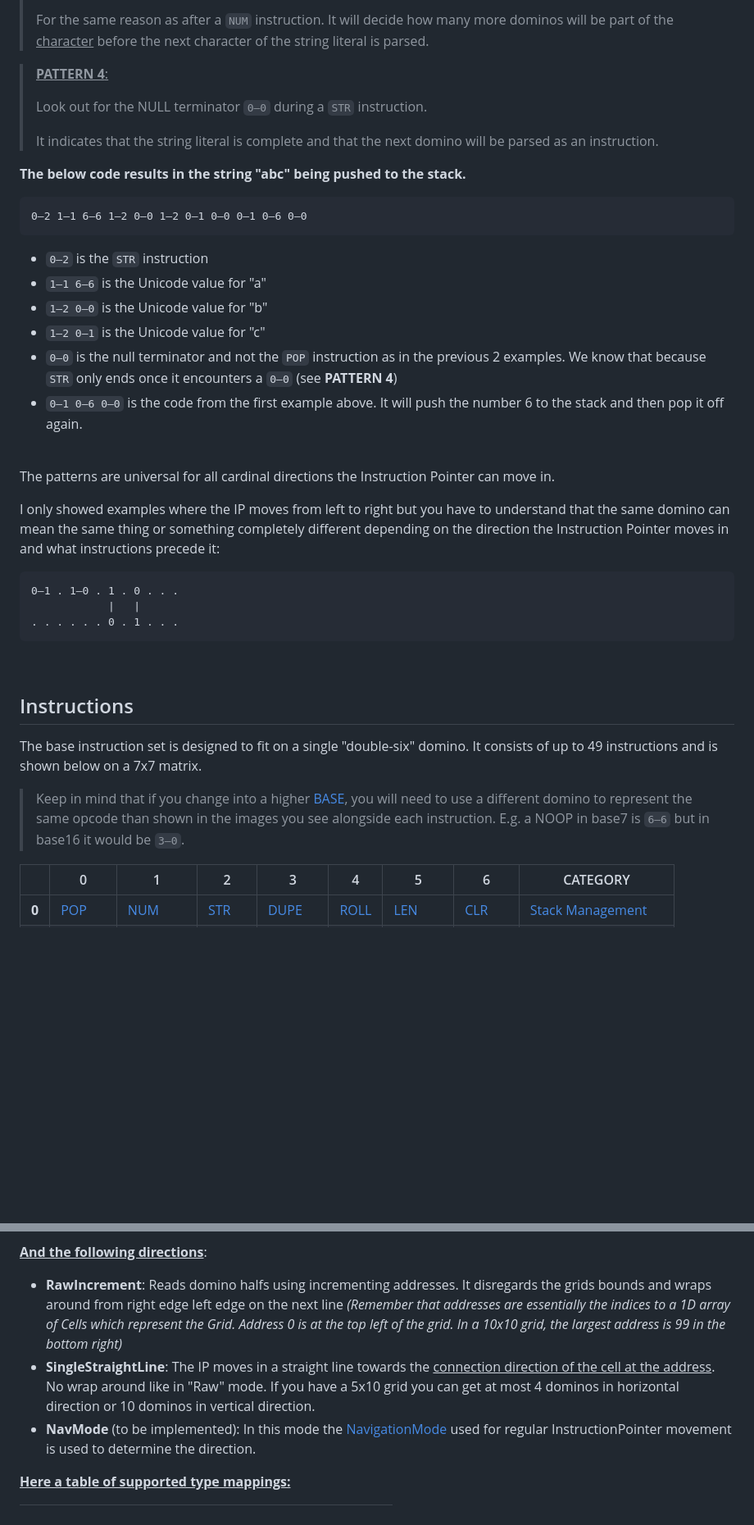
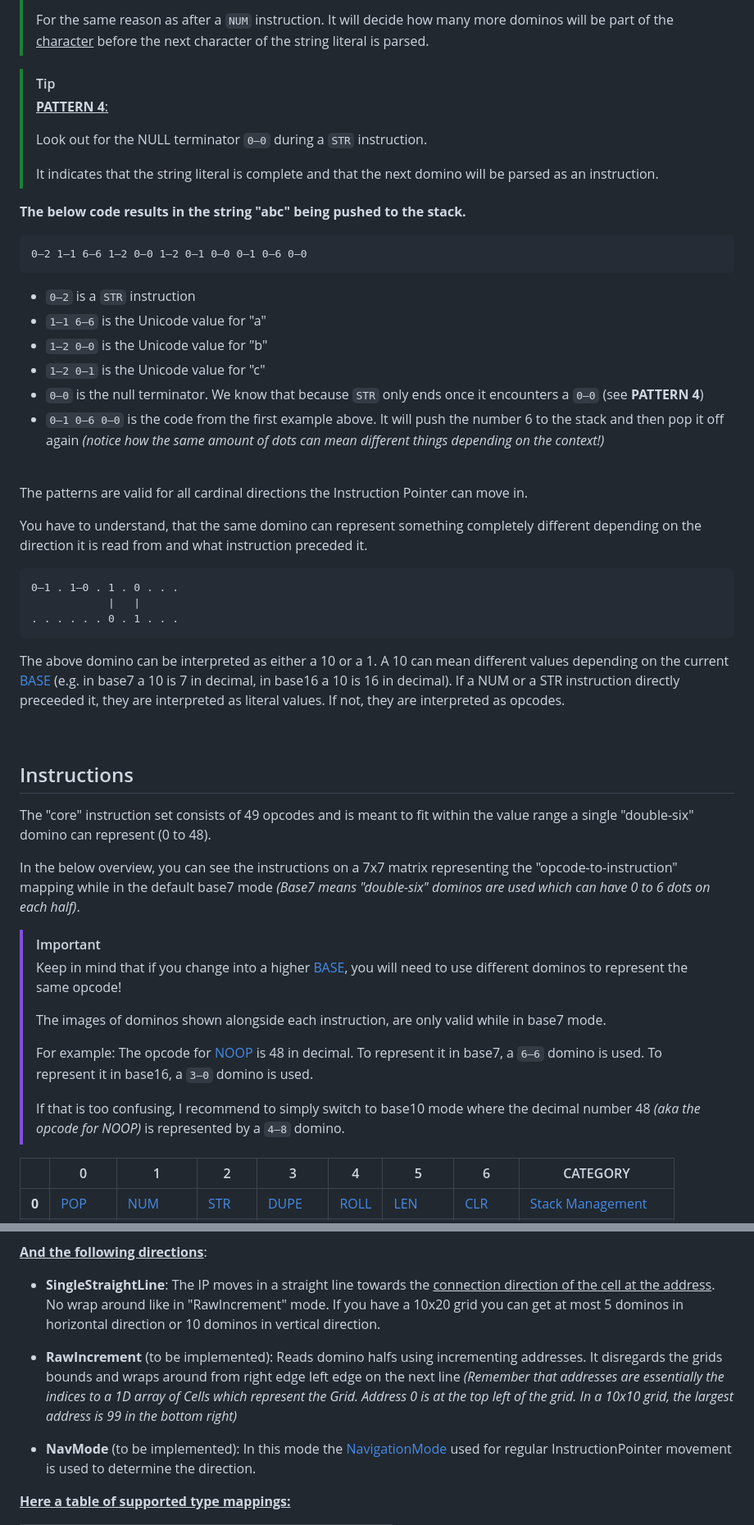
Before and after one commit to andreas-schoch/dominoscript, a Markdown page: readme.md, 2 parts joined by grey strips. Shown at 82% size. Drawn GitHub-style; blank space fills up the shorter version.

````diff
--- a/readme.md
+++ b/readme.md
@@ -733,6 +746,7 @@ The following patterns and examples assume that the default [LIT](#lit) mode was
 >
 > For the same reason as after a `NUM` instruction. It will decide how many more dominos will be part of the <ins> character</ins> before the next character of the string literal is parsed.
 
+> [!TIP]
 > <ins>**PATTERN 4**<ins>:
 >
 > Look out for the NULL terminator `0—0` during a `STR` instruction.
@@ -743,18 +757,18 @@ The following patterns and examples assume that the default [LIT](#lit) mode was
 ```
 0—2 1—1 6—6 1—2 0—0 1—2 0—1 0—0 0—1 0—6 0—0
 ```
-- `0—2` is the `STR` instruction
+- `0—2` is a `STR` instruction
 - `1—1 6—6` is the Unicode value for "a"
 - `1—2 0—0` is the Unicode value for "b"
 - `1—2 0—1` is the Unicode value for "c"
--  `0—0` is the null terminator and not the `POP` instruction as in the previous 2 examples. We know that because `STR` only ends once it encounters a `0—0` (see **PATTERN 4**)
-- `0—1 0—6 0—0` is the code from the first example above. It will push the number 6 to the stack and then pop it off again.
-
-<br>
-
-The patterns are universal for all cardinal directions the Instruction Pointer can move in.
-
-I only showed examples where the IP moves from left to right but you have to understand that the same domino can mean the same thing or something completely different depending on the direction the Instruction Pointer moves in and what instructions precede it:
+-  `0—0` is the null terminator. We know that because `STR` only ends once it encounters a `0—0` (see **PATTERN 4**)
+- `0—1 0—6 0—0` is the code from the first example above. It will push the number 6 to the stack and then pop it off again *(notice how the same amount of dots can mean different things depending on the context!)*
+
+<br>
+
+The patterns are valid for all cardinal directions the Instruction Pointer can move in.
+
+You have to understand, that the same domino can represent something completely different depending on the direction it is read from and what instruction preceded it.
 
 ```
 0—1 . 1—0 . 1 . 0 . . .
@@ -762,13 +776,24 @@ I only showed examples where the IP moves from left to right but you have to und
 . . . . . . 0 . 1 . . .
 ```
 
+The above domino can be interpreted as either a 10 or a 1. A 10 can mean different values depending on the current [BASE](#base) (e.g. in base7 a 10 is 7 in decimal, in base16 a 10 is 16 in decimal). If a NUM or a STR instruction directly preceeded it, they are interpreted as literal values. If not, they are interpreted as opcodes.
+
 <br>
 
 ## Instructions
 
-The base instruction set is designed to fit on a single "double-six" domino. It consists of up to 49 instructions and is shown below on a 7x7 matrix.
-
-> Keep in mind that if you change into a higher [BASE](#base), you will need to use a different domino to represent the same opcode than shown in the images you see alongside each instruction. E.g. a NOOP in base7 is `6—6` but in base16 it would be `3—0`.
+The "core" instruction set consists of 49 opcodes and is meant to fit within the value range a single "double-six" domino can represent (0 to 48).
+
+In the below overview, you can see the instructions on a 7x7 matrix representing the "opcode-to-instruction" mapping while in the default base7 mode *(Base7 means "double-six" dominos are used which can have 0 to 6 dots on each half)*.
+
+> [!IMPORTANT]
+> Keep in mind that if you change into a higher [BASE](#base), you will need to use different dominos to represent the same opcode!
+>
+> The images of dominos shown alongside each instruction, are only valid while in base7 mode.
+>
+> For example: The opcode for [NOOP](#noop) is 48 in decimal. To represent it in base7, a `6—6` domino is used. To represent it in base16, a `3—0` domino is used.
+>
+> If that is too confusing, I recommend to simply switch to base10 mode where the decimal number 48 *(aka the opcode for NOOP)* is represented by a `4—8` domino.
 
 |     |  0                | 1               | 2                | 3                | 4            | 5                | 6                | CATEGORY                                      |
 |-----|-------------------|-----------------|------------------|------------------|--------------|------------------|------------------|-----------------------------------------------|
@@ -1292,7 +1315,10 @@ Read data from the board and pushes it to the stack. Takes 2 arguments from the
 
 <ins>**And the following directions**</ins>:
-- **RawIncrement**: Reads domino halfs using incrementing addresses. It disregards the grids bounds and wraps around from right edge left edge on the next line *(Remember that addresses are essentially the indices to a 1D array of Cells which represent the Grid. Address 0 is at the top left of the grid. In a 10x10 grid, the largest address is 99 in the bottom right)*
-- **SingleStraightLine**: The IP moves in a straight line towards the <ins>connection direction of the cell at the address</ins>. No wrap around like in "Raw" mode. If you have a 5x10 grid you can get at most 4 dominos in horizontal direction or 10 dominos in vertical direction.
+
+- **SingleStraightLine**: The IP moves in a straight line towards the <ins>connection direction of the cell at the address</ins>. No wrap around like in "RawIncrement" mode. If you have a 10x20 grid you can get at most 5 dominos in horizontal direction or 10 dominos in vertical direction.
+
+- **RawIncrement** (to be implemented): Reads domino halfs using incrementing addresses. It disregards the grids bounds and wraps around from right edge left edge on the next line *(Remember that addresses are essentially the indices to a 1D array of Cells which represent the Grid. Address 0 is at the top left of the grid. In a 10x10 grid, the largest address is 99 in the bottom right)*
+
 - **NavMode** (to be implemented): In this mode the [NavigationMode](#how-navigation-modes-work) used for regular InstructionPointer movement is used to determine the direction.
 
 <ins>**Here a table of supported type mappings:**</ins>
````
Also changed, not shown: other parts of readme.md (+162 -144 lines).
